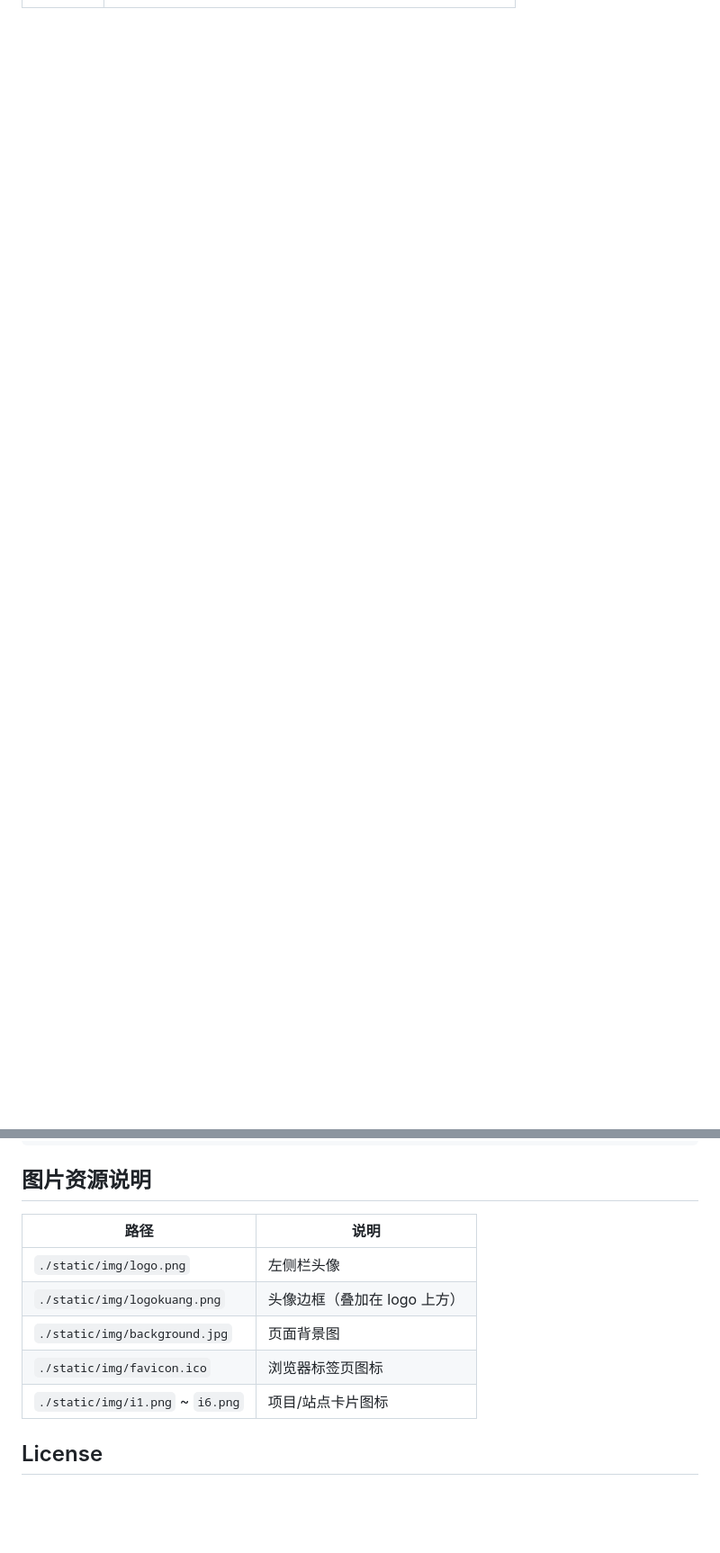
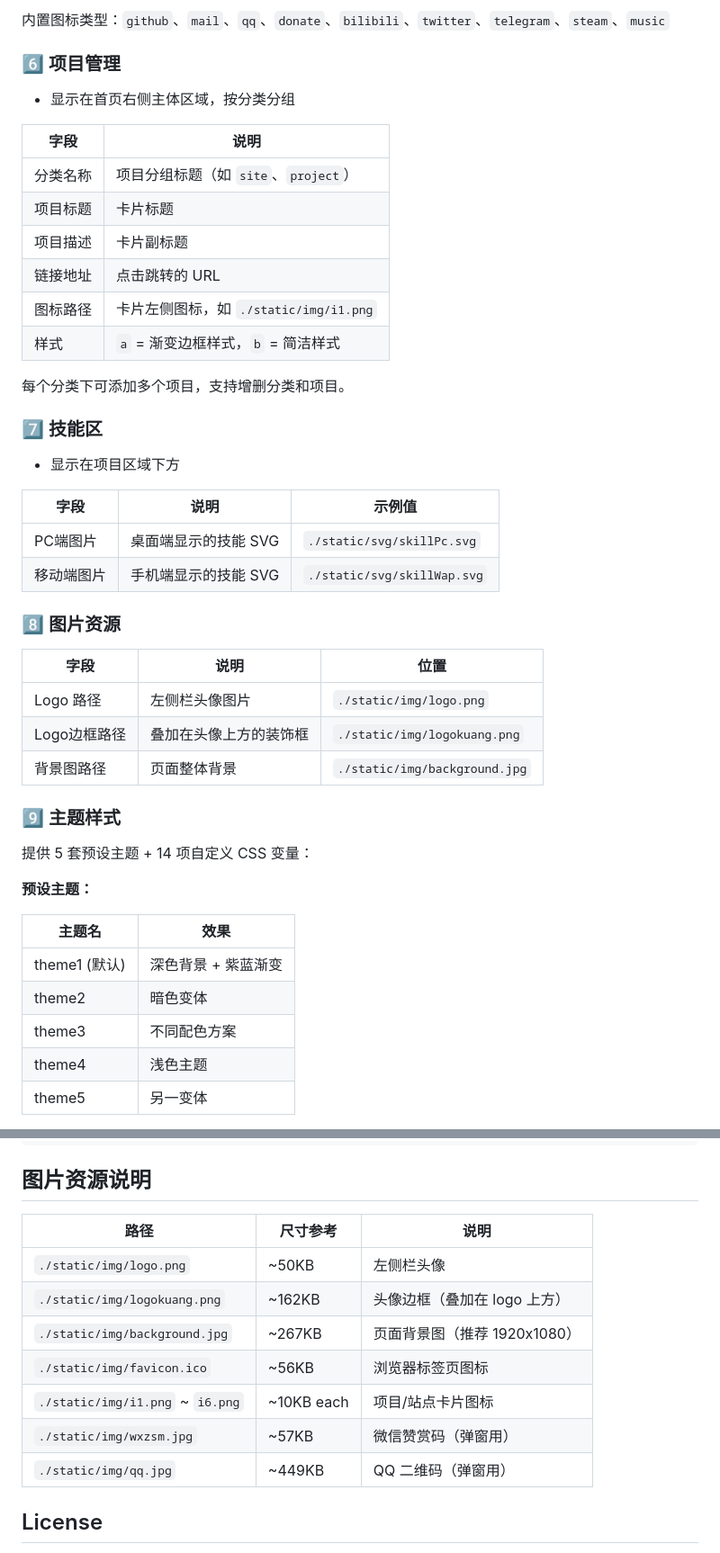
Before and after one commit to oldxianyu/homepage, a Markdown page: README.md, 2 parts joined by grey strips. Shown at 90% size. Drawn GitHub-style; blank space fills up the shorter version.

```diff
--- a/README.md
+++ b/README.md
@@ -45,0 +82,48 @@
+内置图标类型：`github`、`mail`、`qq`、`donate`、`bilibili`、`twitter`、`telegram`、`steam`、`music`
+
+### 6️⃣ 项目管理
+
+- 显示在首页右侧主体区域，按分类分组
+
+| 字段 | 说明 |
+|------|------|
+| 分类名称 | 项目分组标题（如 `site`、`project`） |
+| 项目标题 | 卡片标题 |
+| 项目描述 | 卡片副标题 |
+| 链接地址 | 点击跳转的 URL |
+| 图标路径 | 卡片左侧图标，如 `./static/img/i1.png` |
+| 样式 | `a` = 渐变边框样式，`b` = 简洁样式 |
+
+每个分类下可添加多个项目，支持增删分类和项目。
+
+### 7️⃣ 技能区
+
+- 显示在项目区域下方
+
+| 字段 | 说明 | 示例值 |
+|------|------|--------|
+| PC端图片 | 桌面端显示的技能 SVG | `./static/svg/skillPc.svg` |
+| 移动端图片 | 手机端显示的技能 SVG | `./static/svg/skillWap.svg` |
+
+### 8️⃣ 图片资源
+
+| 字段 | 说明 | 位置 |
+|------|------|------|
+| Logo 路径 | 左侧栏头像图片 | `./static/img/logo.png` |
+| Logo边框路径 | 叠加在头像上方的装饰框 | `./static/img/logokuang.png` |
+| 背景图路径 | 页面整体背景 | `./static/img/background.jpg` |
+
+### 9️⃣ 主题样式
+
+提供 5 套预设主题 + 14 项自定义 CSS 变量：
+
+**预设主题：**
+
+| 主题名 | 效果 |
+|--------|------|
+| theme1 (默认) | 深色背景 + 紫蓝渐变 |
+| theme2 | 暗色变体 |
+| theme3 | 不同配色方案 |
+| theme4 | 浅色主题 |
+| theme5 | 另一变体 |
+
@@ -139,13 +287,15 @@ Docker 部署不支持 KV 联动，需手动编辑 `data.json` 或通过后台
 
 ## 图片资源说明
 
-| 路径 | 说明 |
-|------|------|
-| `./static/img/logo.png` | 左侧栏头像 |
-| `./static/img/logokuang.png` | 头像边框（叠加在 logo 上方） |
-| `./static/img/background.jpg` | 页面背景图 |
-| `./static/img/favicon.ico` | 浏览器标签页图标 |
-| `./static/img/i1.png` ~ `i6.png` | 项目/站点卡片图标 |
+| 路径 | 尺寸参考 | 说明 |
+|------|---------|------|
+| `./static/img/logo.png` | ~50KB | 左侧栏头像 |
+| `./static/img/logokuang.png` | ~162KB | 头像边框（叠加在 logo 上方） |
+| `./static/img/background.jpg` | ~267KB | 页面背景图（推荐 1920x1080） |
+| `./static/img/favicon.ico` | ~56KB | 浏览器标签页图标 |
+| `./static/img/i1.png` ~ `i6.png` | ~10KB each | 项目/站点卡片图标 |
+| `./static/img/wxzsm.jpg` | ~57KB | 微信赞赏码（弹窗用） |
+| `./static/img/qq.jpg` | ~449KB | QQ 二维码（弹窗用） |
 
 ## License
 
```
Also changed, not shown: other parts of README.md (+129 -29 lines).
